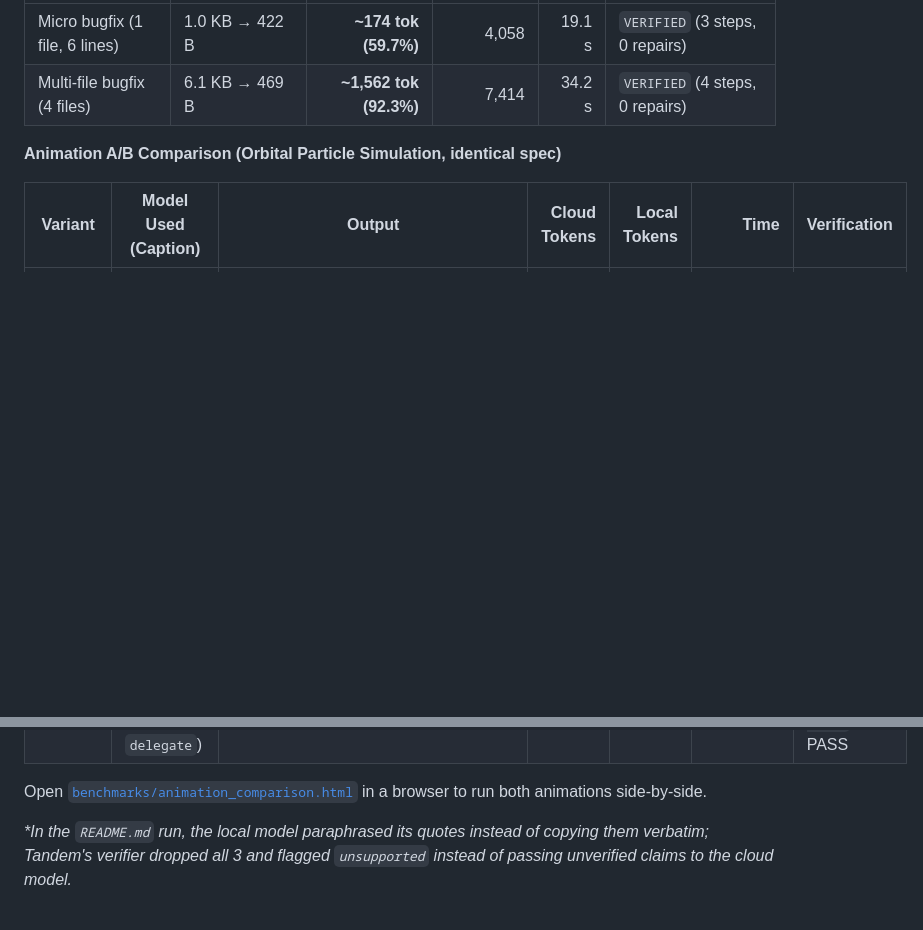
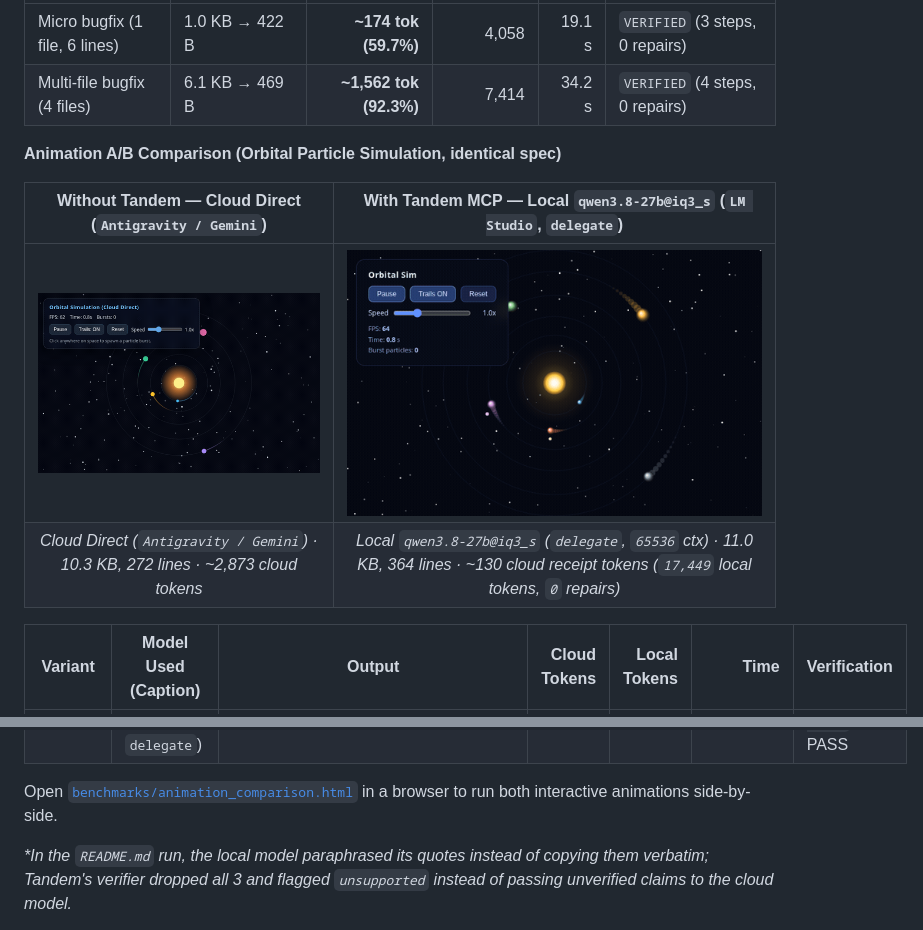
Before and after one commit to ALENOC/tandem-mcp, a Markdown page: README.md, 2 parts joined by grey strips. Drawn GitHub-style; pictures changed too: benchmarks/animation_with_tandem.gif (added), benchmarks/animation_without_tandem.gif (added); blank space fills up the shorter version.

Commit message:
Embed animated GIFs of both simulations with model captions in README

```diff
--- a/README.md
+++ b/README.md
@@ -232,12 +232,17 @@ Measured live on `qwen3.8-27b@iq3_s` (LM Studio, `65536` ctx, `11.1 tok/s`, cach
 
 **Animation A/B Comparison (Orbital Particle Simulation, identical spec)**
 
+| Without Tandem — Cloud Direct (`Antigravity / Gemini`) | With Tandem MCP — Local `qwen3.8-27b@iq3_s` (`LM Studio`, `delegate`) |
+| :---: | :---: |
+| ![Without Tandem — Cloud Direct (Antigravity / Gemini)](benchmarks/animation_without_tandem.gif) | ![With Tandem MCP — Local qwen3.8-27b@iq3_s](benchmarks/animation_with_tandem.gif) |
+| *Cloud Direct (`Antigravity / Gemini`) · 10.3 KB, 272 lines · ~2,873 cloud tokens* | *Local `qwen3.8-27b@iq3_s` (`delegate`, `65536` ctx) · 11.0 KB, 364 lines · ~130 cloud receipt tokens (`17,449` local tokens, `0` repairs)* |
+
 | Variant | Model Used (Caption) | Output | Cloud Tokens | Local Tokens | Time | Verification |
 | --- | --- | --- | ---: | ---: | ---: | --- |
 | **Without Tandem** | Cloud Direct (Antigravity / Gemini) | [`animation_without_tandem/index.html`](benchmarks/animation_without_tandem/index.html) (10.3 KB, 272 lines) | ~2,873 out | 0 | Immediate | `node --check` + DOM PASS |
 | **With Tandem MCP** | Local `qwen3.8-27b@iq3_s` (LM Studio, `delegate`) | [`animation_with_tandem/index.html`](benchmarks/animation_with_tandem/index.html) (11.0 KB, 364 lines) | ~130 receipt | 17,449 | 322.7 s | `VERIFIED` (2 steps, 0 repairs) + `node --check` PASS |
 
-Open [`benchmarks/animation_comparison.html`](benchmarks/animation_comparison.html) in a browser to run both animations side-by-side.
+Open [`benchmarks/animation_comparison.html`](benchmarks/animation_comparison.html) in a browser to run both interactive animations side-by-side.
 
 *\*In the `README.md` run, the local model paraphrased its quotes instead of copying them verbatim; Tandem's verifier dropped all 3 and flagged `unsupported` instead of passing unverified claims to the cloud model.*
 
```
